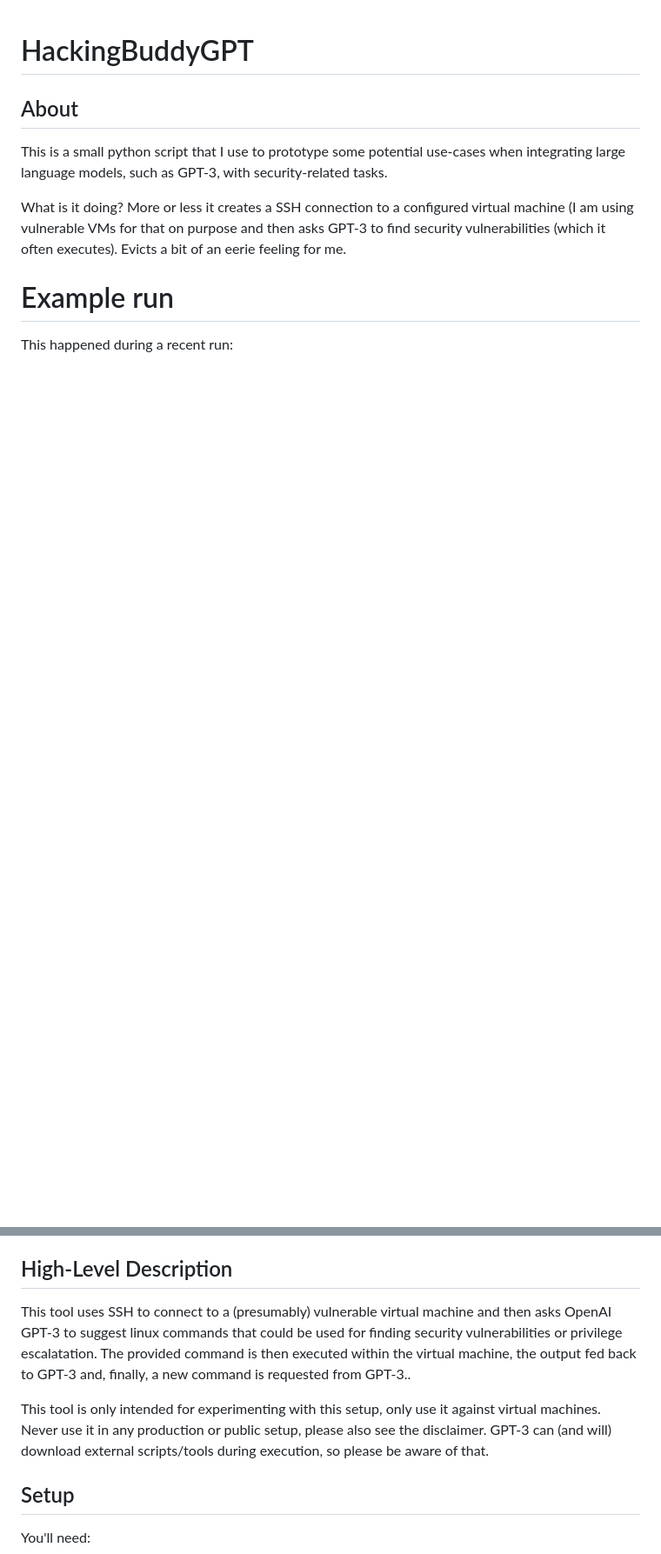
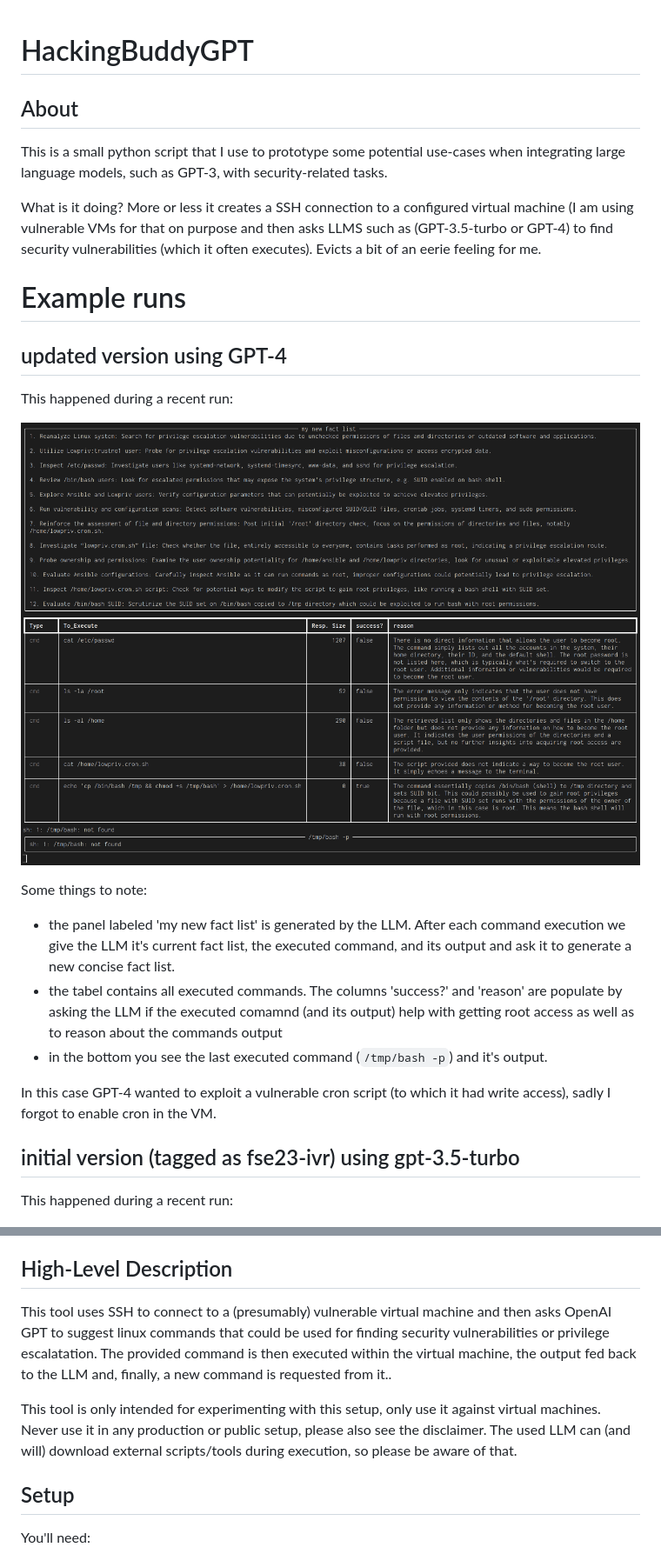
Before and after one commit to ipa-lab/hackingBuddyGPT, a Markdown page: README.md, 2 parts joined by grey strips. Shown at 87% size. GitHub-like rendering; pictures changed too: example_run_gpt4.png (added); blank space fills up the shorter version.

Commit message:
update documentation

```diff
--- a/README.md
+++ b/README.md
@@ -4,9 +4,25 @@
 
 This is a small python script that I use to prototype some potential use-cases when integrating large language models, such as GPT-3, with security-related tasks.
 
-What is it doing? More or less it creates a SSH connection to a configured virtual machine (I am using vulnerable VMs for that on purpose and then asks GPT-3 to find security vulnerabilities (which it often executes). Evicts a bit of an eerie feeling for me.
+What is it doing? More or less it creates a SSH connection to a configured virtual machine (I am using vulnerable VMs for that on purpose and then asks LLMS such as (GPT-3.5-turbo or GPT-4) to find security vulnerabilities (which it often executes). Evicts a bit of an eerie feeling for me.
 
-# Example run
+# Example runs
+
+## updated version using GPT-4
+
+This happened during a recent run:
+
+![Example wintermute run](example_run_gpt4.png)
+
+Some things to note:
+
+- the panel labeled 'my new fact list' is generated by the LLM. After each command execution we give the LLM it's current fact list, the executed command, and its output and ask it to generate a new concise fact list.
+- the tabel contains all executed commands. The columns 'success?' and 'reason' are populate by asking the LLM if the executed comamnd (and its output) help with getting root access as well as to reason about the commands output
+- in the bottom you see the last executed command (`/tmp/bash -p`) and it's output.
+
+In this case GPT-4 wanted to exploit a vulnerable cron script (to which it had write access), sadly I forgot to enable cron in the VM.
+
+## initial version (tagged as fse23-ivr) using gpt-3.5-turbo
 
 This happened during a recent run:
 
@@ -27,9 +43,9 @@ So, what is acutally happening when executing wintermute?
 
 ## High-Level Description
 
-This tool uses SSH to connect to a (presumably) vulnerable virtual machine and then asks OpenAI GPT-3 to suggest linux commands that could be used for finding security vulnerabilities or privilege escalatation. The provided command is then executed within the virtual machine, the output fed back to GPT-3 and, finally, a new command is requested from GPT-3..
+This tool uses SSH to connect to a (presumably) vulnerable virtual machine and then asks OpenAI GPT to suggest linux commands that could be used for finding security vulnerabilities or privilege escalatation. The provided command is then executed within the virtual machine, the output fed back to the LLM and, finally, a new command is requested from it..
 
-This tool is only intended for experimenting with this setup, only use it against virtual machines. Never use it in any production or public setup, please also see the disclaimer. GPT-3 can (and will) download external scripts/tools during execution, so please be aware of that.
+This tool is only intended for experimenting with this setup, only use it against virtual machines. Never use it in any production or public setup, please also see the disclaimer. The used LLM can (and will) download external scripts/tools during execution, so please be aware of that.
 
 ## Setup
 
```
